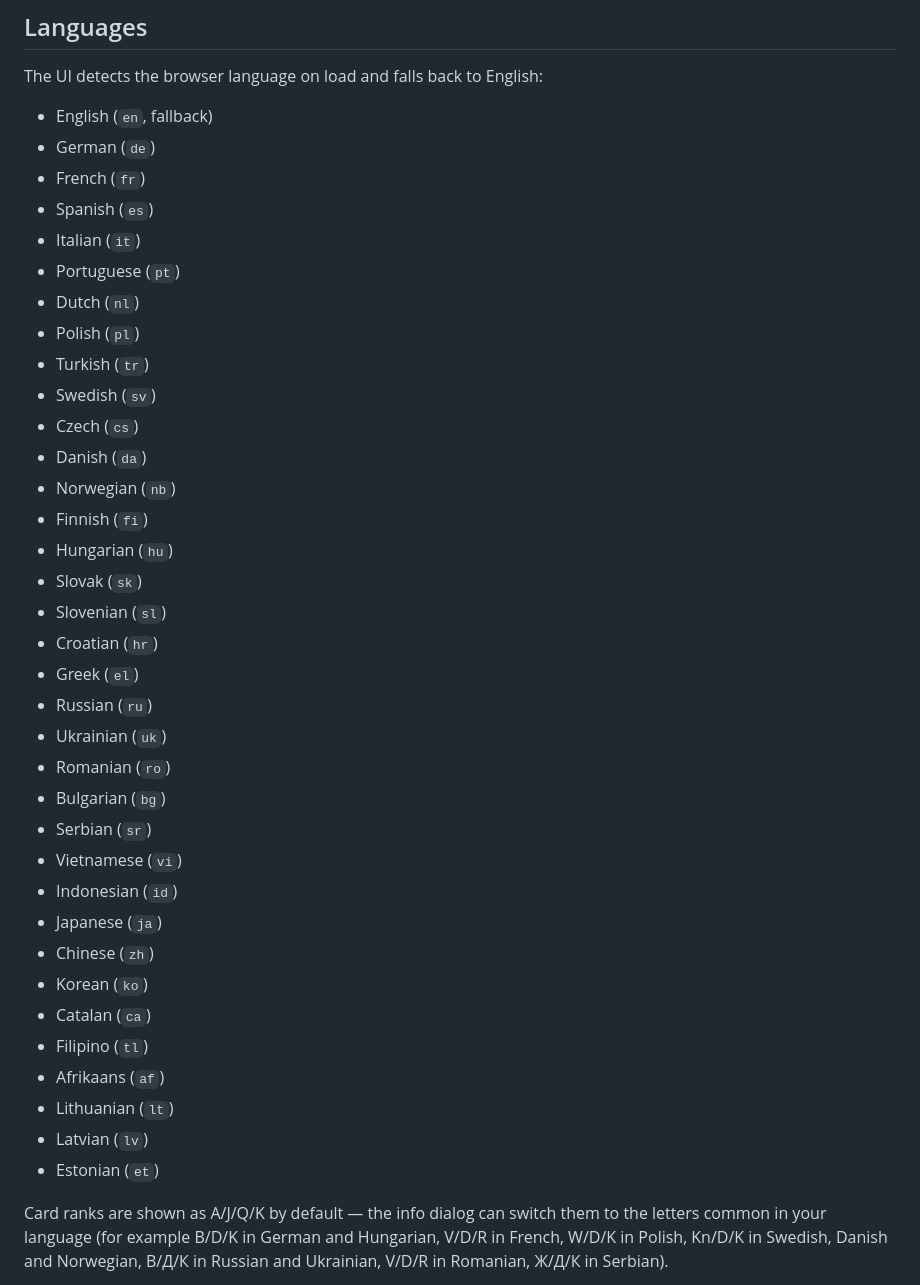
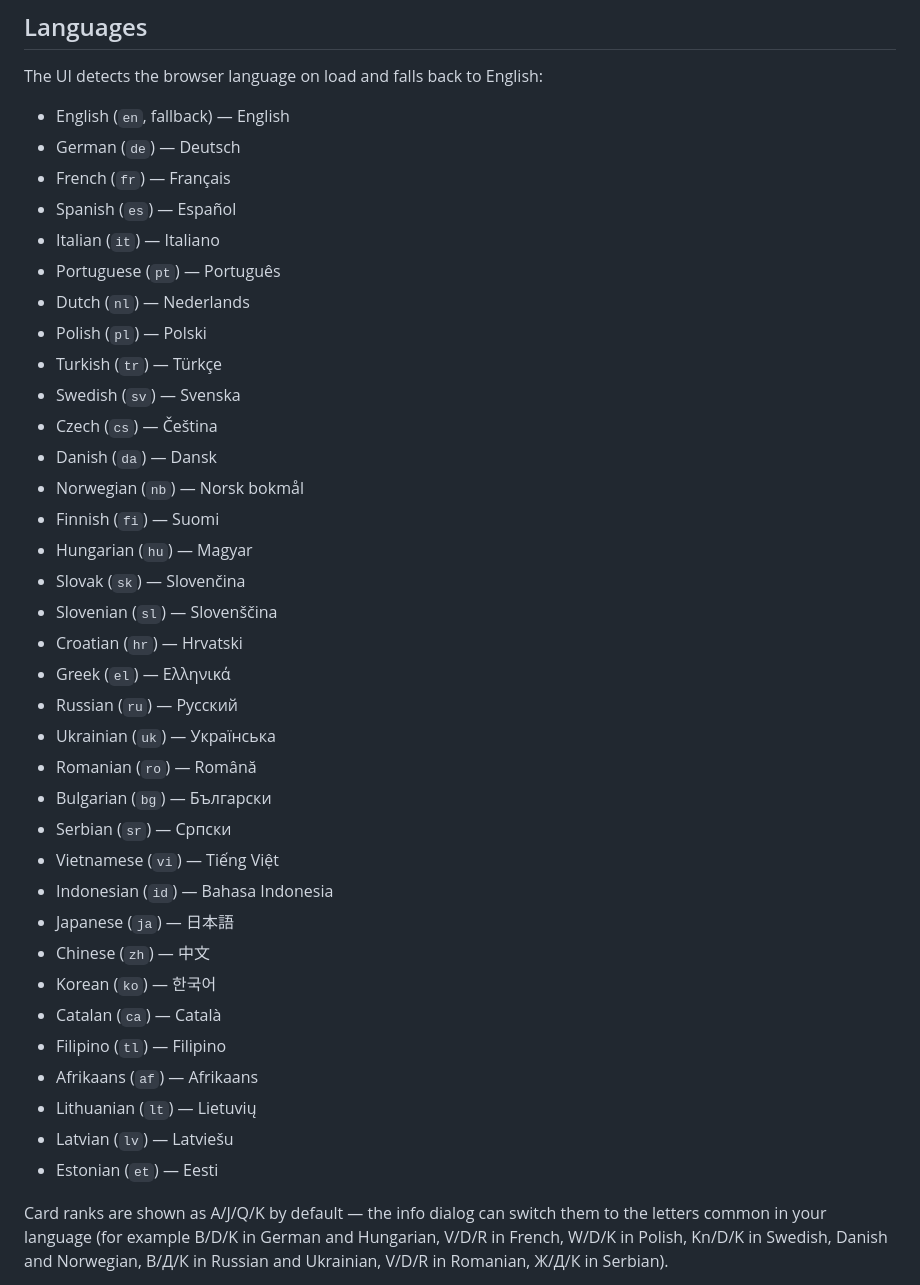
Before and after one commit to cyberpixelsharc/spider-solitaire-sunrise, a Markdown page: README.md, the part around the change. Rendered like a GitHub page.

Commit message:
README: show each language's native name in the language list
Every entry now reads "German (de) — Deutsch", so the list is easier to
scan and readers can find their own language quickly.

```diff
--- a/README.md
+++ b/README.md
@@ -112,41 +112,41 @@ Clearing your browser data also clears the list.
 
 The UI detects the browser language on load and falls back to English:
 
-- English (`en`, fallback)
-- German (`de`)
-- French (`fr`)
-- Spanish (`es`)
-- Italian (`it`)
-- Portuguese (`pt`)
-- Dutch (`nl`)
-- Polish (`pl`)
-- Turkish (`tr`)
-- Swedish (`sv`)
-- Czech (`cs`)
-- Danish (`da`)
-- Norwegian (`nb`)
-- Finnish (`fi`)
-- Hungarian (`hu`)
-- Slovak (`sk`)
-- Slovenian (`sl`)
-- Croatian (`hr`)
-- Greek (`el`)
-- Russian (`ru`)
-- Ukrainian (`uk`)
-- Romanian (`ro`)
-- Bulgarian (`bg`)
-- Serbian (`sr`)
-- Vietnamese (`vi`)
-- Indonesian (`id`)
-- Japanese (`ja`)
-- Chinese (`zh`)
-- Korean (`ko`)
-- Catalan (`ca`)
-- Filipino (`tl`)
-- Afrikaans (`af`)
-- Lithuanian (`lt`)
-- Latvian (`lv`)
-- Estonian (`et`)
+- English (`en`, fallback) — English
+- German (`de`) — Deutsch
+- French (`fr`) — Français
+- Spanish (`es`) — Español
+- Italian (`it`) — Italiano
+- Portuguese (`pt`) — Português
+- Dutch (`nl`) — Nederlands
+- Polish (`pl`) — Polski
+- Turkish (`tr`) — Türkçe
+- Swedish (`sv`) — Svenska
+- Czech (`cs`) — Čeština
+- Danish (`da`) — Dansk
+- Norwegian (`nb`) — Norsk bokmål
+- Finnish (`fi`) — Suomi
+- Hungarian (`hu`) — Magyar
+- Slovak (`sk`) — Slovenčina
+- Slovenian (`sl`) — Slovenščina
+- Croatian (`hr`) — Hrvatski
+- Greek (`el`) — Ελληνικά
+- Russian (`ru`) — Русский
+- Ukrainian (`uk`) — Українська
+- Romanian (`ro`) — Română
+- Bulgarian (`bg`) — Български
+- Serbian (`sr`) — Српски
+- Vietnamese (`vi`) — Tiếng Việt
+- Indonesian (`id`) — Bahasa Indonesia
+- Japanese (`ja`) — 日本語
+- Chinese (`zh`) — 中文
+- Korean (`ko`) — 한국어
+- Catalan (`ca`) — Català
+- Filipino (`tl`) — Filipino
+- Afrikaans (`af`) — Afrikaans
+- Lithuanian (`lt`) — Lietuvių
+- Latvian (`lv`) — Latviešu
+- Estonian (`et`) — Eesti
 
 Card ranks are shown as A/J/Q/K by default — the info dialog can switch them to the letters common in your language (for example B/D/K in German and Hungarian, V/D/R in French, W/D/K in Polish, Kn/D/K in Swedish, Danish and Norwegian, В/Д/К in Russian and Ukrainian, V/D/R in Romanian, Ж/Д/К in Serbian).
 
```
